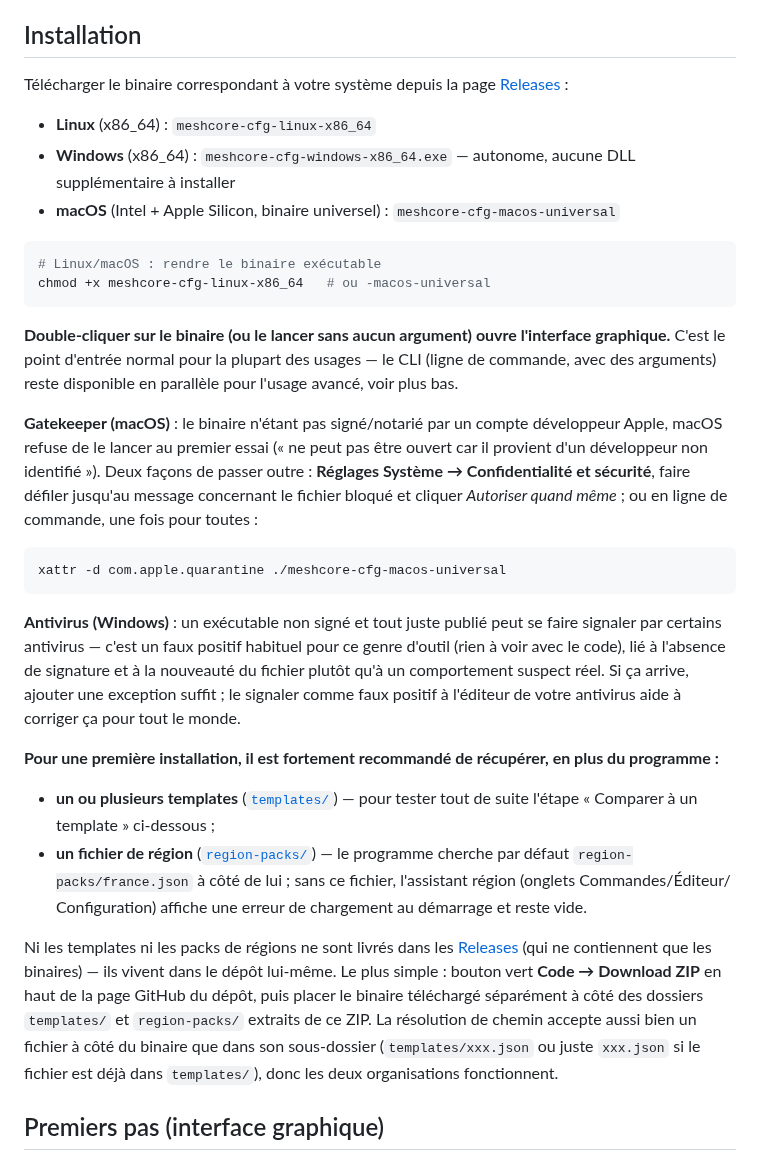
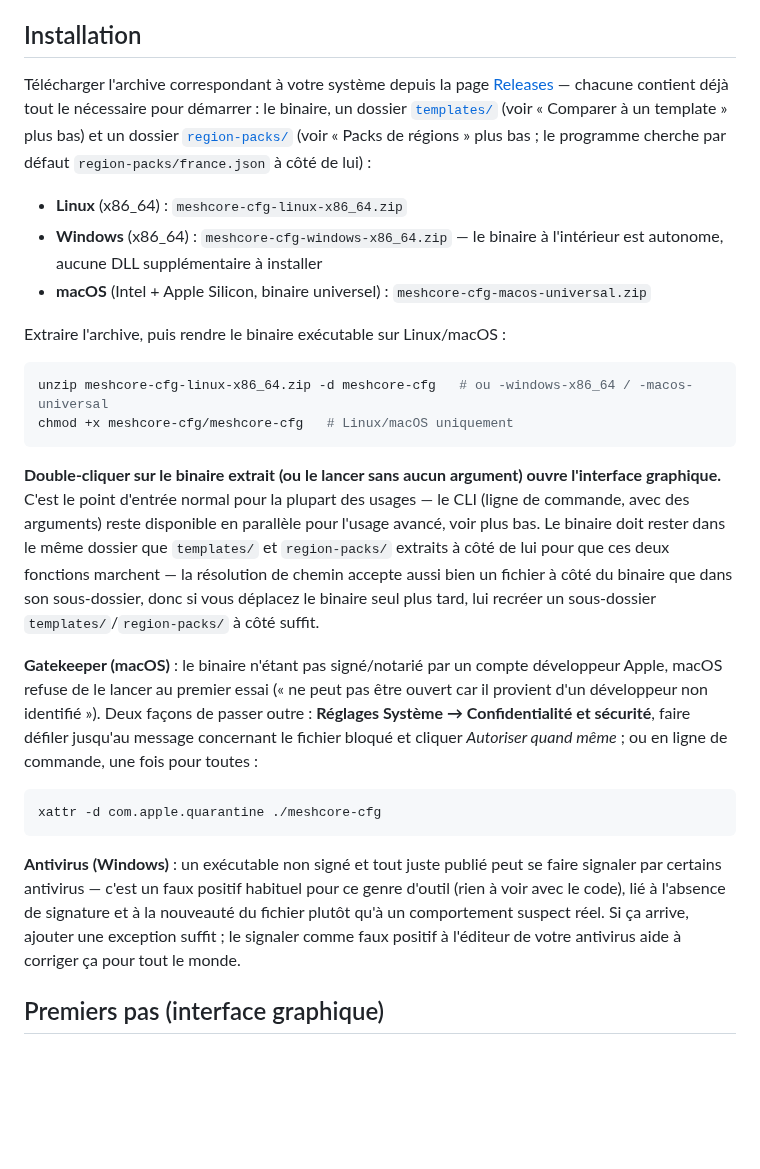
Before and after one commit to jmpuch/meshcore-cfg, a Markdown page: README.md, the part around the change. GitHub-like rendering; blank space fills up the shorter version.

Commit message:
docs: release archives now bundle templates/ + region-packs/ (v3.8.1)
Co-Authored-By: Claude Sonnet 5 <noreply@anthropic.com>

````diff
--- a/README.md
+++ b/README.md
@@ -15,24 +15,36 @@ firmware ESP32 en natif.
 
 ## Installation
 
-Télécharger le binaire correspondant à votre système depuis la page
-[Releases](https://github.com/jmpuch/meshcore-cfg/releases) :
+Télécharger l'archive correspondant à votre système depuis la page
+[Releases](https://github.com/jmpuch/meshcore-cfg/releases) — chacune
+contient déjà tout le nécessaire pour démarrer : le binaire, un dossier
+[`templates/`](templates/) (voir « Comparer à un template » plus bas) et
+un dossier [`region-packs/`](region-packs/) (voir « Packs de régions »
+plus bas ; le programme cherche par défaut `region-packs/france.json` à
+côté de lui) :
 
-- **Linux** (x86_64) : `meshcore-cfg-linux-x86_64`
-- **Windows** (x86_64) : `meshcore-cfg-windows-x86_64.exe` — autonome,
-  aucune DLL supplémentaire à installer
+- **Linux** (x86_64) : `meshcore-cfg-linux-x86_64.zip`
+- **Windows** (x86_64) : `meshcore-cfg-windows-x86_64.zip` — le binaire à
+  l'intérieur est autonome, aucune DLL supplémentaire à installer
 - **macOS** (Intel + Apple Silicon, binaire universel) :
-  `meshcore-cfg-macos-universal`
+  `meshcore-cfg-macos-universal.zip`
+
+Extraire l'archive, puis rendre le binaire exécutable sur Linux/macOS :
 
 ```bash
-# Linux/macOS : rendre le binaire exécutable
-chmod +x meshcore-cfg-linux-x86_64   # ou -macos-universal
+unzip meshcore-cfg-linux-x86_64.zip -d meshcore-cfg   # ou -windows-x86_64 / -macos-universal
+chmod +x meshcore-cfg/meshcore-cfg   # Linux/macOS uniquement
 ```
 
-**Double-cliquer sur le binaire (ou le lancer sans aucun argument) ouvre
-l'interface graphique.** C'est le point d'entrée normal pour la plupart
-des usages — le CLI (ligne de commande, avec des arguments) reste
-disponible en parallèle pour l'usage avancé, voir plus bas.
+**Double-cliquer sur le binaire extrait (ou le lancer sans aucun argument)
+ouvre l'interface graphique.** C'est le point d'entrée normal pour la
+plupart des usages — le CLI (ligne de commande, avec des arguments) reste
+disponible en parallèle pour l'usage avancé, voir plus bas. Le binaire
+doit rester dans le même dossier que `templates/` et `region-packs/`
+extraits à côté de lui pour que ces deux fonctions marchent — la
+résolution de chemin accepte aussi bien un fichier à côté du binaire que
+dans son sous-dossier, donc si vous déplacez le binaire seul plus tard,
+lui recréer un sous-dossier `templates/`/`region-packs/` à côté suffit.
 
 **Gatekeeper (macOS)** : le binaire n'étant pas signé/notarié par un
 compte développeur Apple, macOS refuse de le lancer au premier essai
@@ -43,7 +55,7 @@ cliquer *Autoriser quand même* ; ou en ligne de commande, une fois pour
 toutes :
 
 ```bash
-xattr -d com.apple.quarantine ./meshcore-cfg-macos-universal
+xattr -d com.apple.quarantine ./meshcore-cfg
 ```
 
 **Antivirus (Windows)** : un exécutable non signé et tout juste publié peut
@@ -53,27 +65,6 @@ signature et à la nouveauté du fichier plutôt qu'à un comportement
 suspect réel. Si ça arrive, ajouter une exception suffit ; le signaler
 comme faux positif à l'éditeur de votre antivirus aide à corriger ça pour
 tout le monde.
-
-**Pour une première installation, il est fortement recommandé de
-récupérer, en plus du programme :**
-
-- **un ou plusieurs templates** ([`templates/`](templates/)) — pour tester
-  tout de suite l'étape « Comparer à un template » ci-dessous ;
-- **un fichier de région** ([`region-packs/`](region-packs/)) — le
-  programme cherche par défaut `region-packs/france.json` à côté de lui ;
-  sans ce fichier, l'assistant région (onglets Commandes/Éditeur/
-  Configuration) affiche une erreur de chargement au démarrage et reste
-  vide.
-
-Ni les templates ni les packs de régions ne sont livrés dans les
-[Releases](https://github.com/jmpuch/meshcore-cfg/releases) (qui ne
-contiennent que les binaires) — ils vivent dans le dépôt lui-même. Le plus
-simple : bouton vert **Code → Download ZIP** en haut de la page GitHub du
-dépôt, puis placer le binaire téléchargé séparément à côté des dossiers
-`templates/` et `region-packs/` extraits de ce ZIP. La résolution de
-chemin accepte aussi bien un fichier à côté du binaire que dans son
-sous-dossier (`templates/xxx.json` ou juste `xxx.json` si le fichier est
-déjà dans `templates/`), donc les deux organisations fonctionnent.
 
 ## Premiers pas (interface graphique)
 
````
Also changed, not shown: README-en.md (+24 -32 lines).
